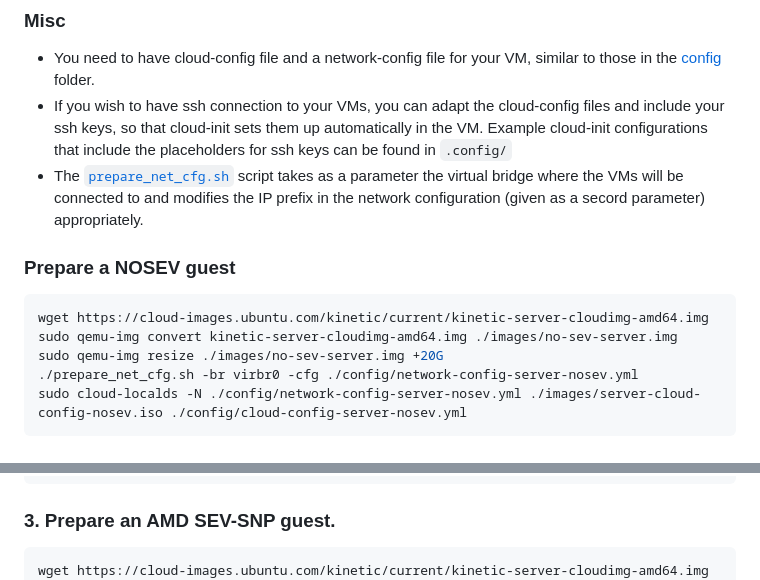
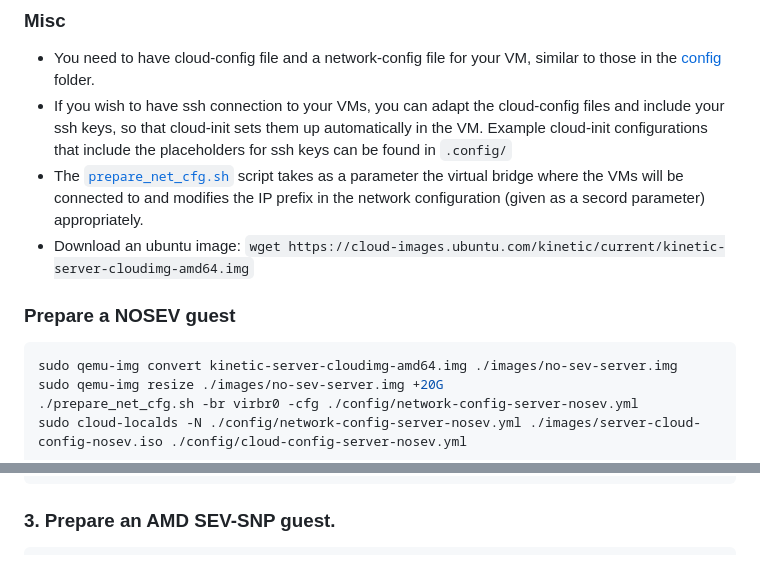
Before and after one commit to rcastellotti/gr, a Markdown page: README.md, 2 parts joined by grey strips. Rendered like a GitHub page.

Commit message:
moved a download in misch

````diff
--- a/README.md
+++ b/README.md
@@ -15,11 +15,11 @@ Compile the custom OVMF and QEMU provided by AMD:
 - You need to have cloud-config file and a network-config file for your VM, similar to those in the [config](.config/) folder.
 - If you wish to have ssh connection to your VMs, you can adapt the cloud-config files and include your ssh keys, so that cloud-init sets them up automatically in the VM. Example cloud-init configurations that include the placeholders for ssh keys can be found in `.config/`
 - The [`prepare_net_cfg.sh`](./prepare_net_cfg.sh) script takes as a parameter the virtual bridge where the VMs will be connected to and modifies the IP prefix in the network configuration (given as a secord parameter) appropriately.
+- Download an ubuntu image: `wget https://cloud-images.ubuntu.com/kinetic/current/kinetic-server-cloudimg-amd64.img`
 
 ### Prepare a NOSEV guest
 
 ```bash
-wget https://cloud-images.ubuntu.com/kinetic/current/kinetic-server-cloudimg-amd64.img
 sudo qemu-img convert kinetic-server-cloudimg-amd64.img ./images/no-sev-server.img
 sudo qemu-img resize ./images/no-sev-server.img +20G
 ./prepare_net_cfg.sh -br virbr0 -cfg ./config/network-config-server-nosev.yml
@@ -37,7 +37,6 @@ sudo LD_LIBRARY_PATH=$LD_LIBRARY_PATH ./launch-qemu-nosev.sh \
 ### 3. Prepare an AMD SEV-SNP guest.
 
 ```bash
-wget https://cloud-images.ubuntu.com/kinetic/current/kinetic-server-cloudimg-amd64.img
 mkdir images
 sudo LD_LIBRARY_PATH=$LD_LIBRARY_PATH ./usr/local/bin/qemu-img convert kinetic-server-cloudimg-amd64.img ./images/sev-server.img
 sudo LD_LIBRARY_PATH=$LD_LIBRARY_PATH  ./usr/local/bin/qemu-img resize ./images/sev-server.img +20G
````
